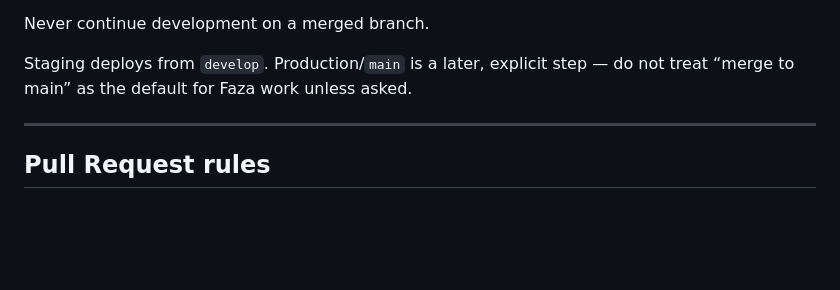
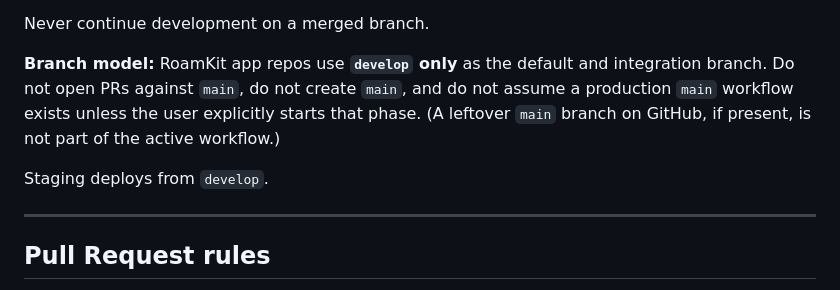
Before and after one commit to roamkit-net/roamkit-api, a Markdown page: AGENTS.md, the part around the change. GitHub-like rendering; blank space fills up the shorter version.

Commit message:
docs(agents): clarify develop-only branch model
Co-authored-by: Cursor <cursoragent@cursor.com>

```diff
--- a/AGENTS.md
+++ b/AGENTS.md
@@ -48,8 +48,13 @@ Every feature follows this lifecycle:
 
 Never continue development on a merged branch.
 
-Staging deploys from `develop`. Production/`main` is a later, explicit step — do not
-treat “merge to main” as the default for Faza work unless asked.
+**Branch model:** RoamKit app repos use **`develop` only** as the default and
+integration branch. Do not open PRs against `main`, do not create `main`, and do
+not assume a production `main` workflow exists unless the user explicitly starts
+that phase. (A leftover `main` branch on GitHub, if present, is not part of the
+active workflow.)
+
+Staging deploys from `develop`.
 
 ---
 
```
